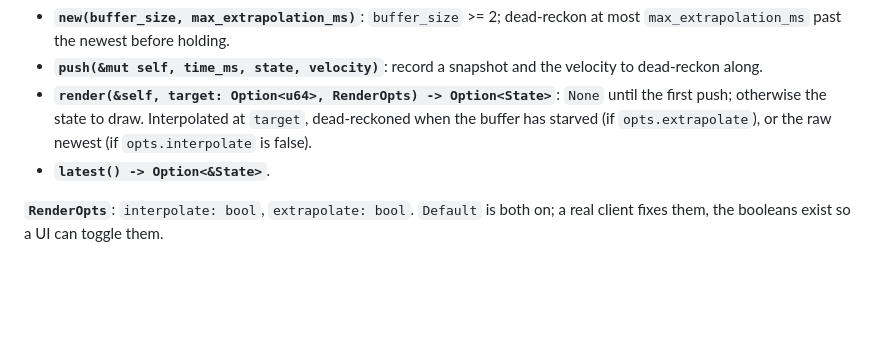
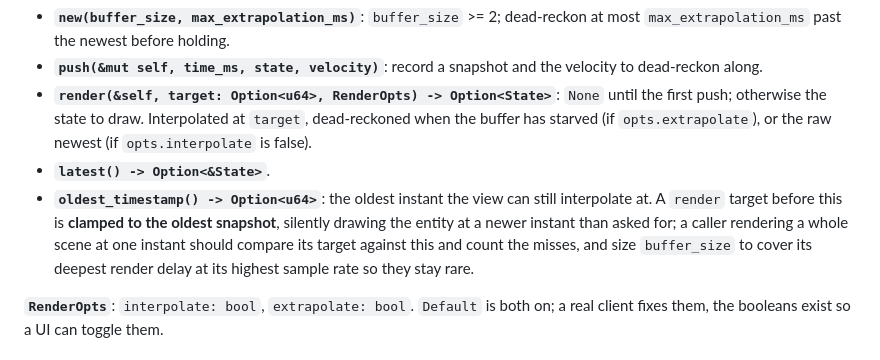
Before and after one commit to excsn/plaza, a Markdown page: client_utils/API_REFERENCE.md, the part around the change. Rendered like a GitHub page; blank space fills up the shorter version.

Commit message:
Document RemoteView::oldest_timestamp

```diff
--- a/client_utils/API_REFERENCE.md
+++ b/client_utils/API_REFERENCE.md
@@ -134,6 +134,7 @@ An entity you do not control: a `SnapshotBuffer` plus the interpolate / extrapol
 *   **`push(&mut self, time_ms, state, velocity)`**: record a snapshot and the velocity to dead-reckon along.
 *   **`render(&self, target: Option<u64>, RenderOpts) -> Option<State>`**: `None` until the first push; otherwise the state to draw. Interpolated at `target`, dead-reckoned when the buffer has starved (if `opts.extrapolate`), or the raw newest (if `opts.interpolate` is false).
 *   **`latest() -> Option<&State>`**.
+*   **`oldest_timestamp() -> Option<u64>`**: the oldest instant the view can still interpolate at. A `render` target before this is **clamped to the oldest snapshot**, silently drawing the entity at a newer instant than asked for; a caller rendering a whole scene at one instant should compare its target against this and count the misses, and size `buffer_size` to cover its deepest render delay at its highest sample rate so they stay rare.
 
 **`RenderOpts`**: `interpolate: bool`, `extrapolate: bool`. `Default` is both on; a real client fixes them, the booleans exist so a UI can toggle them.
 
```
